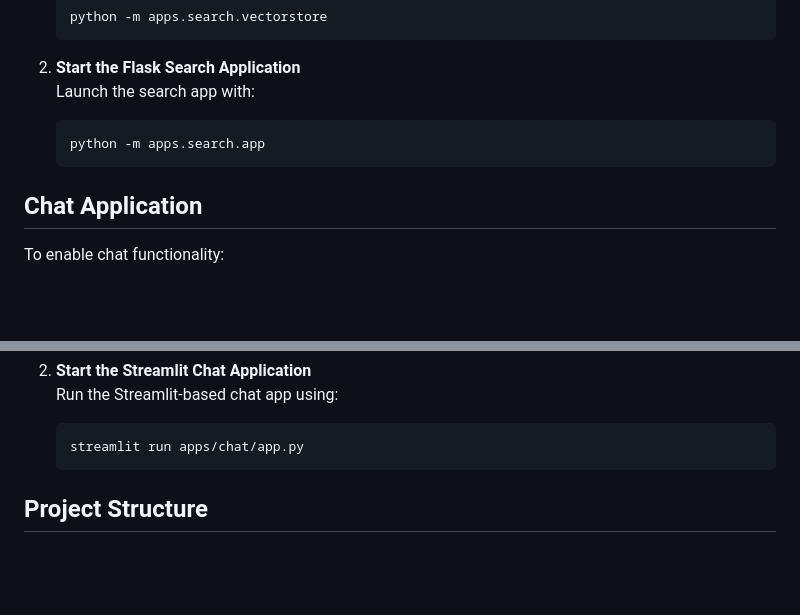
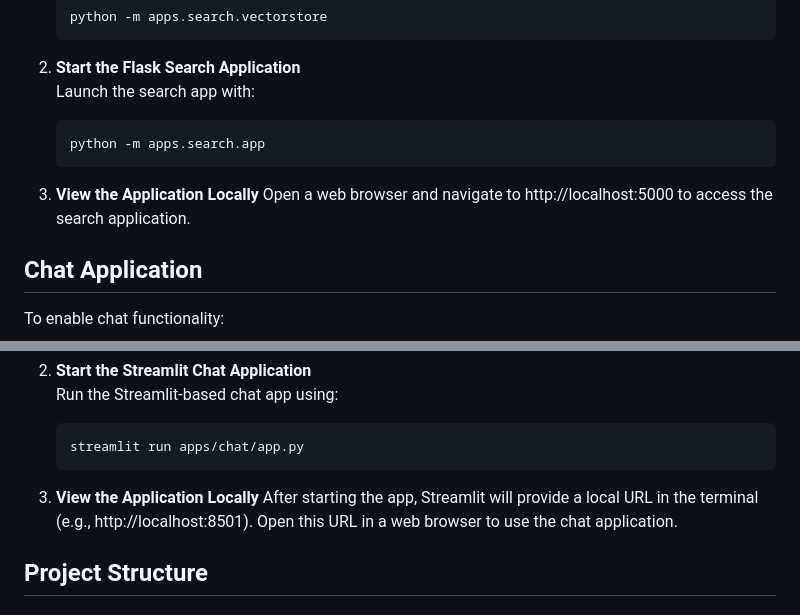
Before and after one commit to yannickterheerdt/restaurant-search-chat, a Markdown page: README.md, 2 parts joined by grey strips. Drawn GitHub-style; blank space fills up the shorter version.

````diff
--- a/README.md
+++ b/README.md
@@ -86,6 +86,9 @@ To enable restaurant search functionality:
    python -m apps.search.app
    ```
 
+3. **View the Application Locally**
+   Open a web browser and navigate to http://localhost:5000 to access the search application.
+
 ## **Chat Application**
 
 To enable chat functionality:
@@ -101,6 +104,9 @@ To enable chat functionality:
    ```bash
    streamlit run apps/chat/app.py
    ```
+
+3. **View the Application Locally**
+   After starting the app, Streamlit will provide a local URL in the terminal (e.g., http://localhost:8501). Open this URL in a web browser to use the chat application.
 
 
 ## **Project Structure**
````
